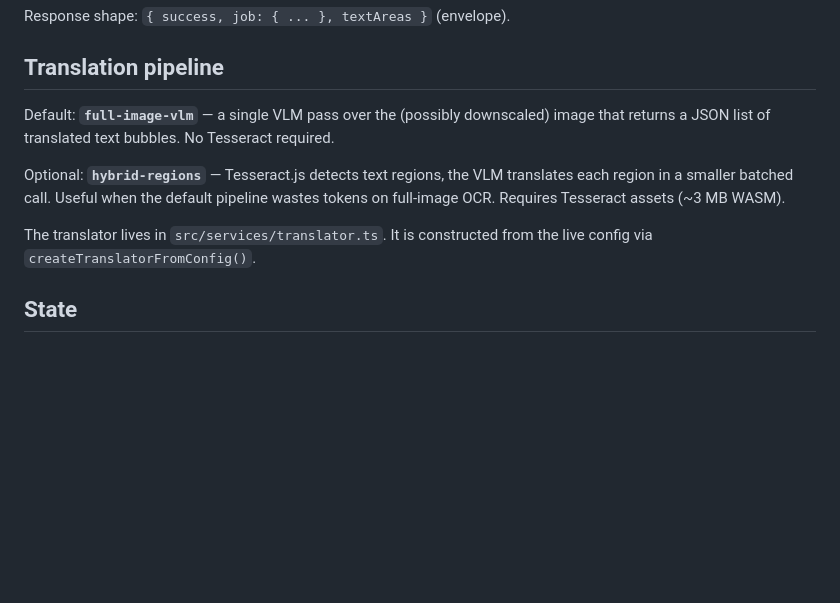
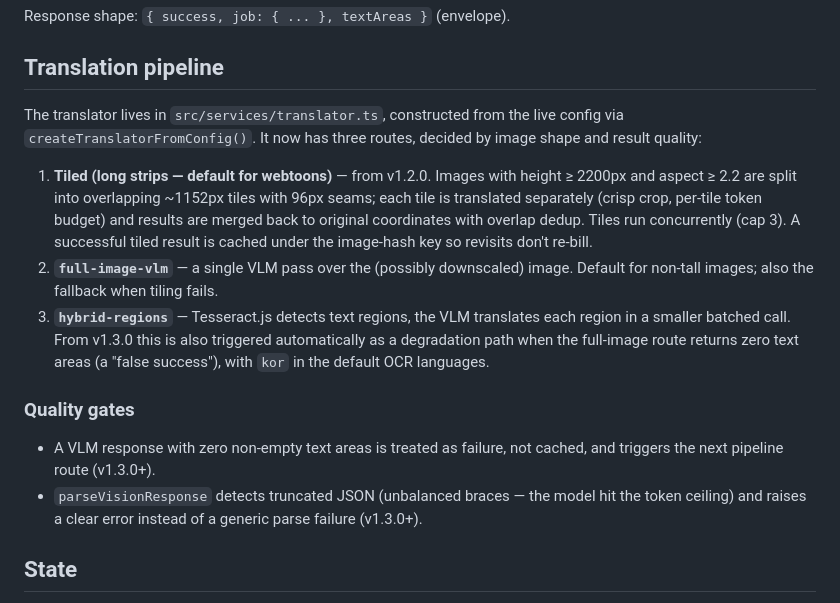
Before and after one commit to hibernate-pano/chrome-plugin-manga-translator, a Markdown page: ARCHITECTURE.md, the part around the change. Rendered like a GitHub page; blank space fills up the shorter version.

```diff
--- a/ARCHITECTURE.md
+++ b/ARCHITECTURE.md
@@ -100,15 +100,30 @@ Response shape: `{ success, job: { ... }, textAreas }` (envelope).
 
 ## Translation pipeline
 
-Default: **`full-image-vlm`** — a single VLM pass over the (possibly downscaled)
-image that returns a JSON list of translated text bubbles. No Tesseract required.
+The translator lives in `src/services/translator.ts`, constructed from the live
+config via `createTranslatorFromConfig()`. It now has three routes, decided by
+image shape and result quality:
 
-Optional: **`hybrid-regions`** — Tesseract.js detects text regions, the VLM
-translates each region in a smaller batched call. Useful when the default
-pipeline wastes tokens on full-image OCR. Requires Tesseract assets (~3 MB WASM).
+1. **Tiled (long strips — default for webtoons)** — from v1.2.0. Images with
+   height ≥ 2200px and aspect ≥ 2.2 are split into overlapping ~1152px tiles
+   with 96px seams; each tile is translated separately (crisp crop, per-tile
+   token budget) and results are merged back to original coordinates with
+   overlap dedup. Tiles run concurrently (cap 3). A successful tiled result is
+   cached under the image-hash key so revisits don't re-bill.
+2. **`full-image-vlm`** — a single VLM pass over the (possibly downscaled)
+   image. Default for non-tall images; also the fallback when tiling fails.
+3. **`hybrid-regions`** — Tesseract.js detects text regions, the VLM translates
+   each region in a smaller batched call. From v1.3.0 this is also triggered
+   automatically as a degradation path when the full-image route returns zero
+   text areas (a "false success"), with `kor` in the default OCR languages.
 
-The translator lives in `src/services/translator.ts`. It is constructed from
-the live config via `createTranslatorFromConfig()`.
+### Quality gates
+
+- A VLM response with zero non-empty text areas is treated as failure, not
+  cached, and triggers the next pipeline route (v1.3.0+).
+- `parseVisionResponse` detects truncated JSON (unbalanced braces — the model
+  hit the token ceiling) and raises a clear error instead of a generic parse
+  failure (v1.3.0+).
 
 ## State
 
```
Also changed, not shown: README.md (+4 -2 lines), ROADMAP.md (+17 -7 lines).
